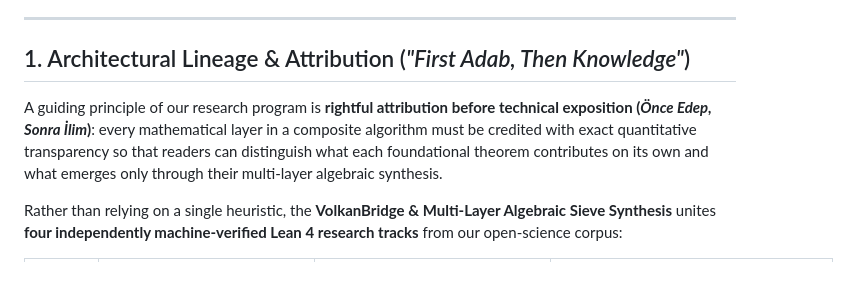
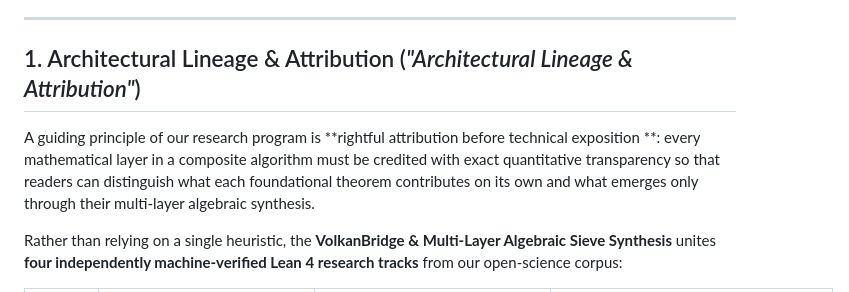
Before and after one commit to pCwOrM/niemeier-a8-umbral-moonshine, a Markdown page: docs/WERR_MULTILAYER_ALGEBRAIC_SIEVE_SYNTHESIS.md, the part around the change. Rendered like a GitHub page.

Commit message:
docs: standardize academic lineage and attribution headings

```diff
--- a/docs/WERR_MULTILAYER_ALGEBRAIC_SIEVE_SYNTHESIS.md
+++ b/docs/WERR_MULTILAYER_ALGEBRAIC_SIEVE_SYNTHESIS.md
@@ -12,9 +12,9 @@
 
 ---
 
-## 1. Architectural Lineage & Attribution (*"First Adab, Then Knowledge"*)
+## 1. Architectural Lineage & Attribution (*"Architectural Lineage & Attribution"*)
 
-A guiding principle of our research program is **rightful attribution before technical exposition (*Önce Edep, Sonra İlim*)**: every mathematical layer in a composite algorithm must be credited with exact quantitative transparency so that readers can distinguish what each foundational theorem contributes on its own and what emerges only through their multi-layer algebraic synthesis.
+A guiding principle of our research program is **rightful attribution before technical exposition **: every mathematical layer in a composite algorithm must be credited with exact quantitative transparency so that readers can distinguish what each foundational theorem contributes on its own and what emerges only through their multi-layer algebraic synthesis.
 
 Rather than relying on a single heuristic, the **VolkanBridge & Multi-Layer Algebraic Sieve Synthesis** unites **four independently machine-verified Lean 4 research tracks** from our open-science corpus:
 
```
